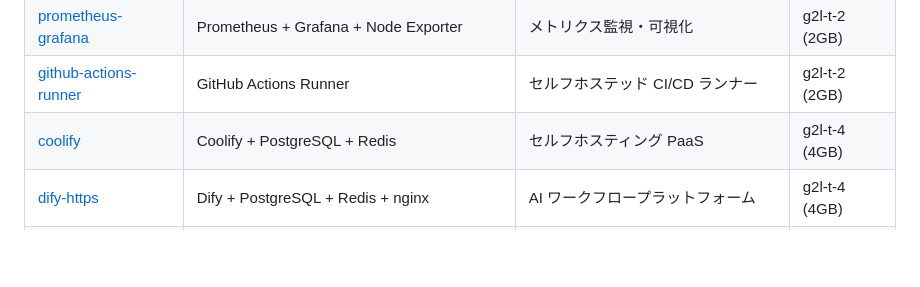
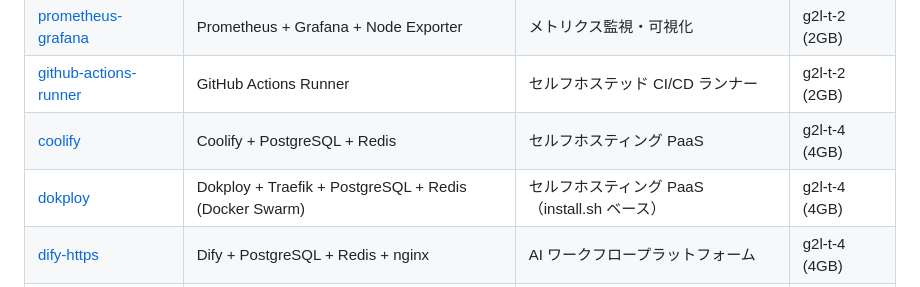
Before and after one commit to crowdy/conoha-cli-app-samples, a Markdown page: README.md, the part around the change. Drawn GitHub-style; blank space fills up the shorter version.

Commit message:
docs: register dokploy in the sample list
Adds the dokploy row right after coolify so PaaS-style samples are
grouped. Description column flags 'install.sh ベース' so readers know
this sample's workflow differs from every other entry in the table.

Co-Authored-By: Claude Opus 4.6 (1M context) <noreply@anthropic.com>

```diff
--- a/README.md
+++ b/README.md
@@ -61,6 +61,7 @@ conoha app logs myserver --app-name hello-world
 | [prometheus-grafana](prometheus-grafana/) | Prometheus + Grafana + Node Exporter | メトリクス監視・可視化 | g2l-t-2 (2GB) |
 | [github-actions-runner](github-actions-runner/) | GitHub Actions Runner | セルフホステッド CI/CD ランナー | g2l-t-2 (2GB) |
 | [coolify](coolify/) | Coolify + PostgreSQL + Redis | セルフホスティング PaaS | g2l-t-4 (4GB) |
+| [dokploy](dokploy/) | Dokploy + Traefik + PostgreSQL + Redis (Docker Swarm) | セルフホスティング PaaS（install.sh ベース） | g2l-t-4 (4GB) |
 | [dify-https](dify-https/) | Dify + PostgreSQL + Redis + nginx | AI ワークフロープラットフォーム | g2l-t-4 (4GB) |
 | [strapi-postgresql](strapi-postgresql/) | Strapi + PostgreSQL | ヘッドレス CMS | g2l-t-2 (2GB) |
 | [supabase-selfhost](supabase-selfhost/) | Supabase (Studio + Kong + GoTrue + PostgREST + PostgreSQL) | セルフホスティング BaaS | g2l-t-4 (4GB) |
```
